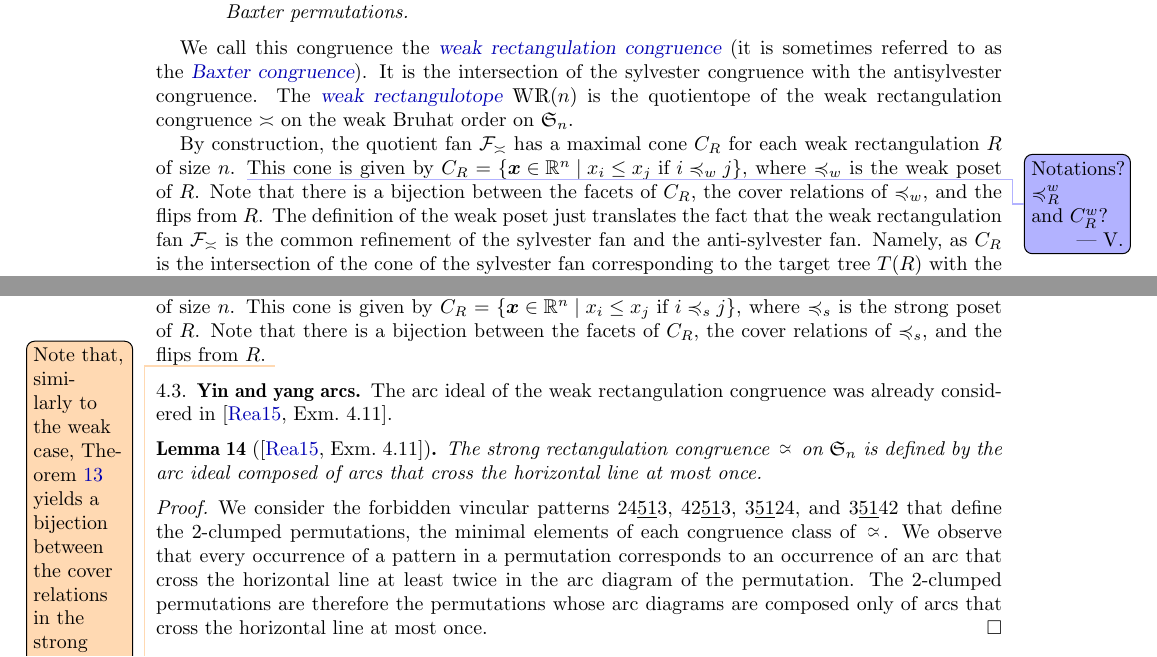
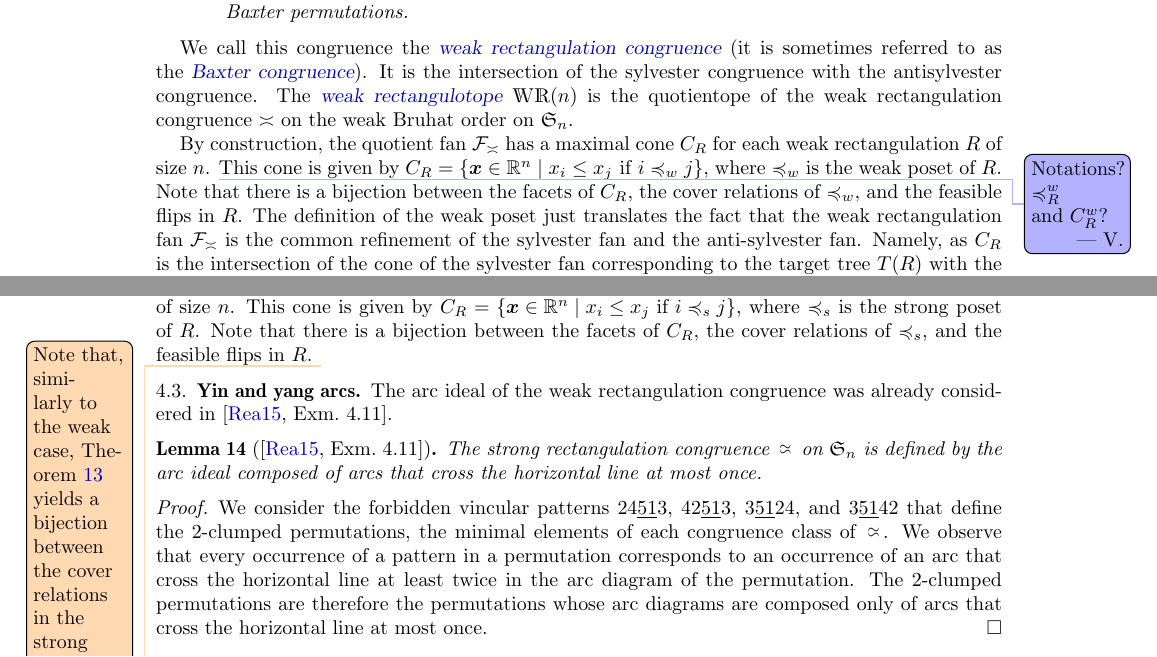
Before and after one commit to vpilaud/rectangulotopes, a LaTeX paper (draft/rectangulotopes.tex): two parts of pages 15 and 18 of 23, joined at a grey line, cut so that both start at the same text. Compiled offline with pdfLaTeX.

Commit message:
minor change feasible flips

```diff
--- a/draft/rectangulotopes.tex
+++ b/draft/rectangulotopes.tex
@@ -1160,7 +1160,7 @@ The \defn{weak rectangulotope} $\WRP(n)$ is the quotientope of the weak rectangu
 By construction, the quotient fan~$\c{F}_\weakeq$ has a maximal cone~$C_R$ for each weak rectangulation~$R$ of size~$n$.
 \vincent{Notations? $\preccurlyeq_R^w$ and~$C_R^w$?}
 This cone is given by~$C_R = \set{\b{x} \in \R^n}{x_i \le x_j \text{ if } i \preccurlyeq_w j}$, where~$\preccurlyeq_w$ is the weak poset of~$R$.
-Note that there is a bijection between the facets of~$C_R$, the cover relations of~$\preccurlyeq_w$, and the flips from~$R$.
+Note that there is a bijection between the facets of~$C_R$, the cover relations of~$\preccurlyeq_w$, and the feasible flips in~$R$.
 The definition of the weak poset just translates the fact that the weak rectangulation fan~$\c{F}_\weakeq$ is the common refinement of the sylvester fan and the anti-sylvester fan.
 Namely, as~$C_R$ is the intersection of the cone of the sylvester fan corresponding to the target tree~$T(R)$ with the cone of the anti-sylvester fan corresponding to the source tree~$S(R)$, the weak poset~$\preccurlyeq_w$ is the transitive closure of the union of the posets associated to~$S(R)$ and~$T(R)$.
 
@@ -1389,7 +1389,7 @@ The \defn{strong rectangulotope}~$\SRP(n)$ is the quotientope of the strong rect
 
 By construction, the quotient fan~$\c{F}_{\strongeq}$ has a maximal cone~$C_R$ for each strong rectangulation~$R$ of size~$n$.
 This cone is given by~$C_R = \set{\b{x} \in \R^n}{x_i \le x_j \text{ if } i \preccurlyeq_s j}$, where~$\preccurlyeq_s$ is the strong poset of~$R$.
-Note that there is a bijection between the facets of~$C_R$, the cover relations of~$\preccurlyeq_s$, and the flips from~$R$.
+Note that there is a bijection between the facets of~$C_R$, the cover relations of~$\preccurlyeq_s$, and the feasible flips in~$R$.
 \jean{Note that, similarly to the weak case, \cref{thm:strongCong} yields a bijection between the cover relations in the strong poset and the facets of the dual cone corresponding to the rectangulation, which are in turn one-to-one with feasible flips in the rectangulation.}
 
 %%%%%%%%%%%%%
```
